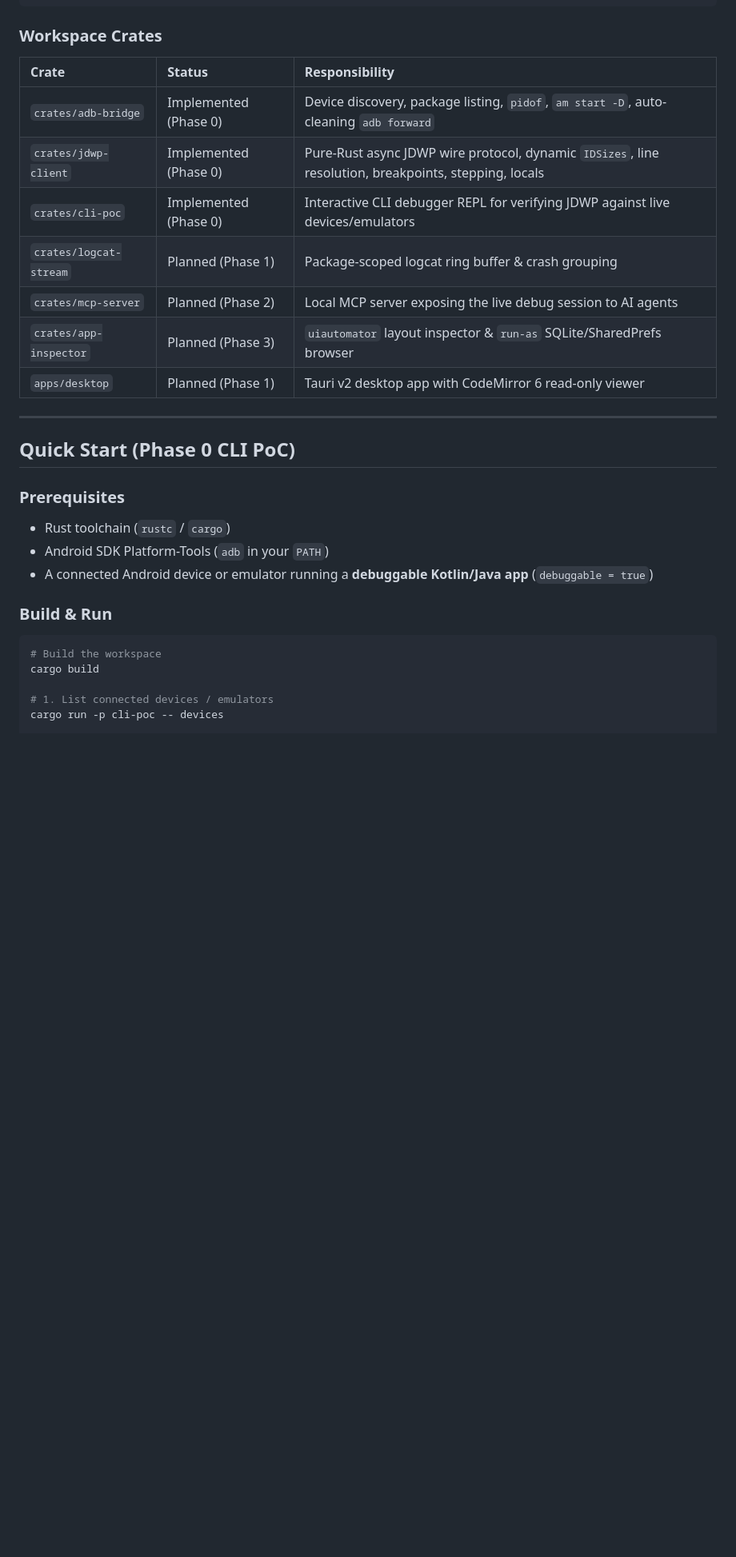
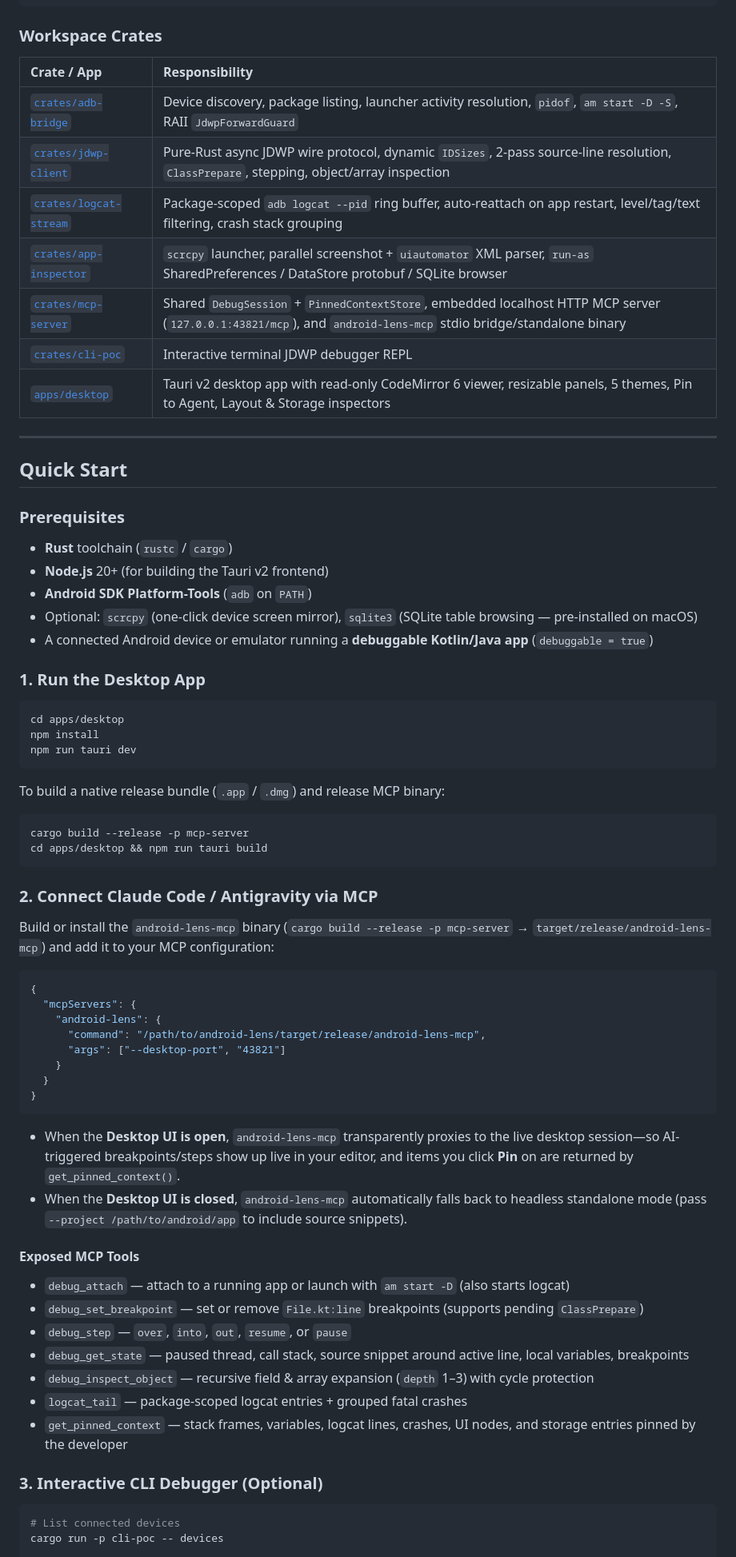
Before and after one commit to rasyeda/android-lens, a Markdown page: README.md, the part around one of its changes. Shown at 80% size. Drawn GitHub-style; blank space fills up the shorter version.

````diff
--- a/README.md
+++ b/README.md
@@ -27,30 +30,69 @@ When an AI coding agent handles code edits, refactoring, and `./gradlew` builds,
 ```
 
 ### Workspace Crates
-| Crate | Status | Responsibility |
-| :--- | :--- | :--- |
-| `crates/adb-bridge` | Implemented (Phase 0) | Device discovery, package listing, `pidof`, `am start -D`, auto-cleaning `adb forward` |
-| `crates/jdwp-client` | Implemented (Phase 0) | Pure-Rust async JDWP wire protocol, dynamic `IDSizes`, line resolution, breakpoints, stepping, locals |
-| `crates/cli-poc` | Implemented (Phase 0) | Interactive CLI debugger REPL for verifying JDWP against live devices/emulators |
-| `crates/logcat-stream` | Planned (Phase 1) | Package-scoped logcat ring buffer & crash grouping |
-| `crates/mcp-server` | Planned (Phase 2) | Local MCP server exposing the live debug session to AI agents |
-| `crates/app-inspector` | Planned (Phase 3) | `uiautomator` layout inspector & `run-as` SQLite/SharedPrefs browser |
-| `apps/desktop` | Planned (Phase 1) | Tauri v2 desktop app with CodeMirror 6 read-only viewer |
+
+| Crate / App | Responsibility |
+| :--- | :--- |
+| [`crates/adb-bridge`](./crates/adb-bridge) | Device discovery, package listing, launcher activity resolution, `pidof`, `am start -D -S`, RAII `JdwpForwardGuard` |
+| [`crates/jdwp-client`](./crates/jdwp-client) | Pure-Rust async JDWP wire protocol, dynamic `IDSizes`, 2-pass source-line resolution, `ClassPrepare`, stepping, object/array inspection |
+| [`crates/logcat-stream`](./crates/logcat-stream) | Package-scoped `adb logcat --pid` ring buffer, auto-reattach on app restart, level/tag/text filtering, crash stack grouping |
+| [`crates/app-inspector`](./crates/app-inspector) | `scrcpy` launcher, parallel screenshot + `uiautomator` XML parser, `run-as` SharedPreferences / DataStore protobuf / SQLite browser |
+| [`crates/mcp-server`](./crates/mcp-server) | Shared `DebugSession` + `PinnedContextStore`, embedded localhost HTTP MCP server (`127.0.0.1:43821/mcp`), and `android-lens-mcp` stdio bridge/standalone binary |
+| [`crates/cli-poc`](./crates/cli-poc) | Interactive terminal JDWP debugger REPL |
+| [`apps/desktop`](./apps/desktop) | Tauri v2 desktop app with read-only CodeMirror 6 viewer, resizable panels, 5 themes, Pin to Agent, Layout & Storage inspectors |
 
 ---
 
-## Quick Start (Phase 0 CLI PoC)
+## Quick Start
 
 ### Prerequisites
-- Rust toolchain (`rustc` / `cargo`)
-- Android SDK Platform-Tools (`adb` in your `PATH`)
+- **Rust** toolchain (`rustc` / `cargo`)
+- **Node.js** 20+ (for building the Tauri v2 frontend)
+- **Android SDK Platform-Tools** (`adb` on `PATH`)
+- Optional: `scrcpy` (one-click device screen mirror), `sqlite3` (SQLite table browsing — pre-installed on macOS)
 - A connected Android device or emulator running a **debuggable Kotlin/Java app** (`debuggable = true`)
 
-### Build & Run
+### 1. Run the Desktop App
 ```bash
-# Build the workspace
-cargo build
+cd apps/desktop
+npm install
+npm run tauri dev
+```
 
-# 1. List connected devices / emulators
+To build a native release bundle (`.app` / `.dmg`) and release MCP binary:
+```bash
+cargo build --release -p mcp-server
+cd apps/desktop && npm run tauri build
+```
+
+### 2. Connect Claude Code / Antigravity via MCP
+Build or install the `android-lens-mcp` binary (`cargo build --release -p mcp-server` → `target/release/android-lens-mcp`) and add it to your MCP configuration:
+
+```json
+{
+  "mcpServers": {
+    "android-lens": {
+      "command": "/path/to/android-lens/target/release/android-lens-mcp",
+      "args": ["--desktop-port", "43821"]
+    }
+  }
+}
+```
+
+- When the **Desktop UI is open**, `android-lens-mcp` transparently proxies to the live desktop session—so AI-triggered breakpoints/steps show up live in your editor, and items you click **Pin** on are returned by `get_pinned_context()`.
+- When the **Desktop UI is closed**, `android-lens-mcp` automatically falls back to headless standalone mode (pass `--project /path/to/android/app` to include source snippets).
+
+#### Exposed MCP Tools
+- `debug_attach` — attach to a running app or launch with `am start -D` (also starts logcat)
+- `debug_set_breakpoint` — set or remove `File.kt:line` breakpoints (supports pending `ClassPrepare`)
+- `debug_step` — `over`, `into`, `out`, `resume`, or `pause`
+- `debug_get_state` — paused thread, call stack, source snippet around active line, local variables, breakpoints
+- `debug_inspect_object` — recursive field & array expansion (`depth` 1–3) with cycle protection
+- `logcat_tail` — package-scoped logcat entries + grouped fatal crashes
+- `get_pinned_context` — stack frames, variables, logcat lines, crashes, UI nodes, and storage entries pinned by the developer
+
+### 3. Interactive CLI Debugger (Optional)
+```bash
+# List connected devices
 cargo run -p cli-poc -- devices
 
````
Also changed, not shown: other parts of README.md (+45 -33 lines), docs/screenshot.png (added), 1 other file.
